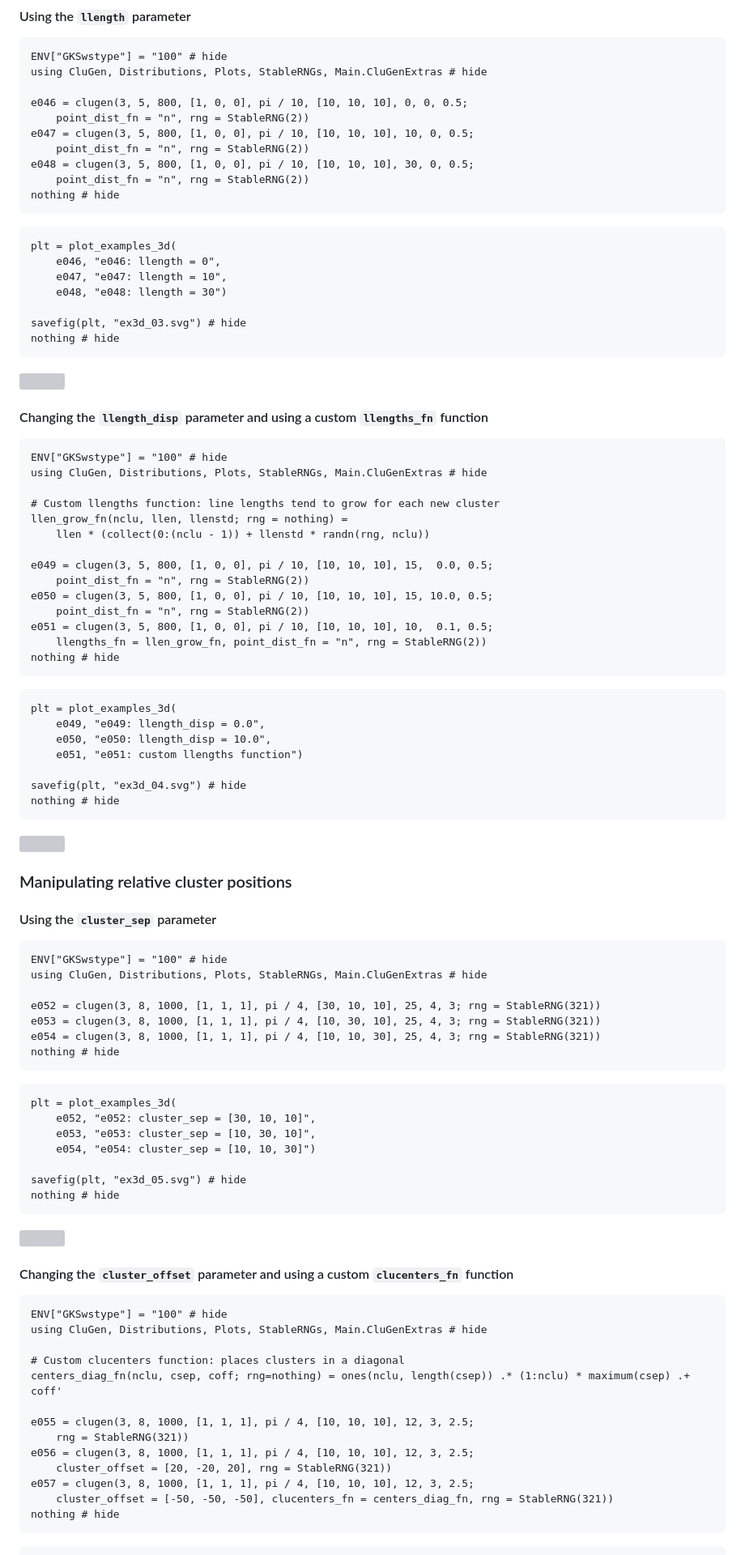
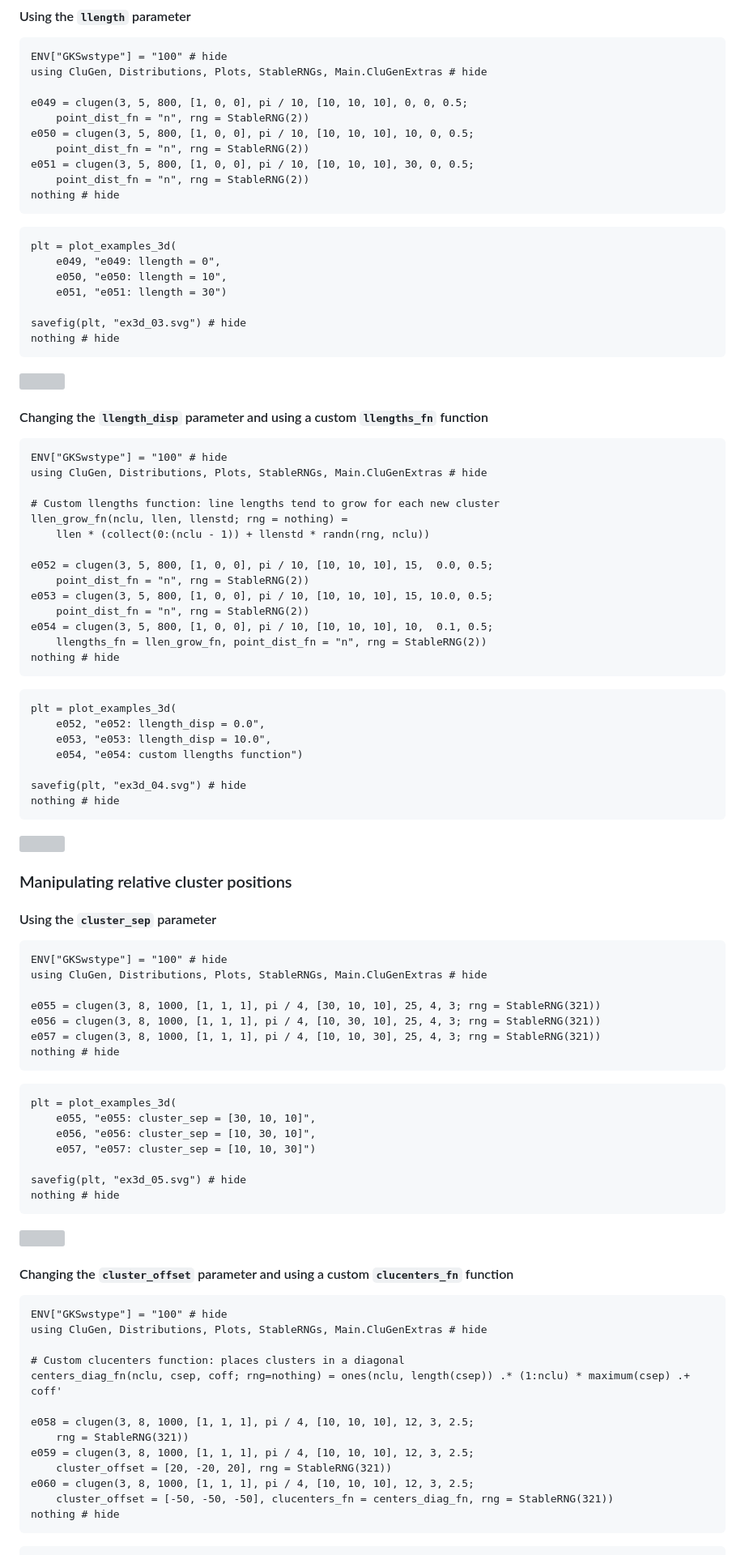
Before and after one commit to clugen/CluGen.jl, a Markdown page: docs/src/examples.md, the part around one of its changes. Shown at 81% size. Rendered like a GitHub page; grey boxes are pictures that could not be loaded.

Commit message:
Examples: find room for new direction examples (to be added)

````diff
--- a/docs/src/examples.md
+++ b/docs/src/examples.md
@@ -499,20 +499,20 @@ nothing # hide
 ENV["GKSwstype"] = "100" # hide
 using CluGen, Distributions, Plots, StableRNGs, Main.CluGenExtras # hide
 
-e046 = clugen(3, 5, 800, [1, 0, 0], pi / 10, [10, 10, 10], 0, 0, 0.5;
+e049 = clugen(3, 5, 800, [1, 0, 0], pi / 10, [10, 10, 10], 0, 0, 0.5;
     point_dist_fn = "n", rng = StableRNG(2))
-e047 = clugen(3, 5, 800, [1, 0, 0], pi / 10, [10, 10, 10], 10, 0, 0.5;
+e050 = clugen(3, 5, 800, [1, 0, 0], pi / 10, [10, 10, 10], 10, 0, 0.5;
     point_dist_fn = "n", rng = StableRNG(2))
-e048 = clugen(3, 5, 800, [1, 0, 0], pi / 10, [10, 10, 10], 30, 0, 0.5;
+e051 = clugen(3, 5, 800, [1, 0, 0], pi / 10, [10, 10, 10], 30, 0, 0.5;
     point_dist_fn = "n", rng = StableRNG(2))
 nothing # hide
 ```
 
 ```@example 3d_llen
 plt = plot_examples_3d(
-    e046, "e046: llength = 0",
-    e047, "e047: llength = 10",
-    e048, "e048: llength = 30")
+    e049, "e049: llength = 0",
+    e050, "e050: llength = 10",
+    e051, "e051: llength = 30")
 
 savefig(plt, "ex3d_03.svg") # hide
 nothing # hide
@@ -530,20 +530,20 @@ using CluGen, Distributions, Plots, StableRNGs, Main.CluGenExtras # hide
 llen_grow_fn(nclu, llen, llenstd; rng = nothing) =
     llen * (collect(0:(nclu - 1)) + llenstd * randn(rng, nclu))
 
-e049 = clugen(3, 5, 800, [1, 0, 0], pi / 10, [10, 10, 10], 15,  0.0, 0.5;
+e052 = clugen(3, 5, 800, [1, 0, 0], pi / 10, [10, 10, 10], 15,  0.0, 0.5;
     point_dist_fn = "n", rng = StableRNG(2))
-e050 = clugen(3, 5, 800, [1, 0, 0], pi / 10, [10, 10, 10], 15, 10.0, 0.5;
+e053 = clugen(3, 5, 800, [1, 0, 0], pi / 10, [10, 10, 10], 15, 10.0, 0.5;
     point_dist_fn = "n", rng = StableRNG(2))
-e051 = clugen(3, 5, 800, [1, 0, 0], pi / 10, [10, 10, 10], 10,  0.1, 0.5;
+e054 = clugen(3, 5, 800, [1, 0, 0], pi / 10, [10, 10, 10], 10,  0.1, 0.5;
     llengths_fn = llen_grow_fn, point_dist_fn = "n", rng = StableRNG(2))
 nothing # hide
 ```
 
 ```@example 3d_len_disp
 plt = plot_examples_3d(
-    e049, "e049: llength_disp = 0.0",
-    e050, "e050: llength_disp = 10.0",
-    e051, "e051: custom llengths function")
+    e052, "e052: llength_disp = 0.0",
+    e053, "e053: llength_disp = 10.0",
+    e054, "e054: custom llengths function")
 
 savefig(plt, "ex3d_04.svg") # hide
 nothing # hide
@@ -559,17 +559,17 @@ nothing # hide
 ENV["GKSwstype"] = "100" # hide
 using CluGen, Distributions, Plots, StableRNGs, Main.CluGenExtras # hide
 
-e052 = clugen(3, 8, 1000, [1, 1, 1], pi / 4, [30, 10, 10], 25, 4, 3; rng = StableRNG(321))
-e053 = clugen(3, 8, 1000, [1, 1, 1], pi / 4, [10, 30, 10], 25, 4, 3; rng = StableRNG(321))
-e054 = clugen(3, 8, 1000, [1, 1, 1], pi / 4, [10, 10, 30], 25, 4, 3; rng = StableRNG(321))
+e055 = clugen(3, 8, 1000, [1, 1, 1], pi / 4, [30, 10, 10], 25, 4, 3; rng = StableRNG(321))
+e056 = clugen(3, 8, 1000, [1, 1, 1], pi / 4, [10, 30, 10], 25, 4, 3; rng = StableRNG(321))
+e057 = clugen(3, 8, 1000, [1, 1, 1], pi / 4, [10, 10, 30], 25, 4, 3; rng = StableRNG(321))
 nothing # hide
 ```
 
 ```@example 3d_clusep
 plt = plot_examples_3d(
-    e052, "e052: cluster_sep = [30, 10, 10]",
-    e053, "e053: cluster_sep = [10, 30, 10]",
-    e054, "e054: cluster_sep = [10, 10, 30]")
+    e055, "e055: cluster_sep = [30, 10, 10]",
+    e056, "e056: cluster_sep = [10, 30, 10]",
+    e057, "e057: cluster_sep = [10, 10, 30]")
 
 savefig(plt, "ex3d_05.svg") # hide
 nothing # hide
@@ -586,11 +586,11 @@ using CluGen, Distributions, Plots, StableRNGs, Main.CluGenExtras # hide
 # Custom clucenters function: places clusters in a diagonal
 centers_diag_fn(nclu, csep, coff; rng=nothing) = ones(nclu, length(csep)) .* (1:nclu) * maximum(csep) .+ coff'
 
-e055 = clugen(3, 8, 1000, [1, 1, 1], pi / 4, [10, 10, 10], 12, 3, 2.5;
+e058 = clugen(3, 8, 1000, [1, 1, 1], pi / 4, [10, 10, 10], 12, 3, 2.5;
     rng = StableRNG(321))
-e056 = clugen(3, 8, 1000, [1, 1, 1], pi / 4, [10, 10, 10], 12, 3, 2.5;
+e059 = clugen(3, 8, 1000, [1, 1, 1], pi / 4, [10, 10, 10], 12, 3, 2.5;
     cluster_offset = [20, -20, 20], rng = StableRNG(321))
-e057 = clugen(3, 8, 1000, [1, 1, 1], pi / 4, [10, 10, 10], 12, 3, 2.5;
+e060 = clugen(3, 8, 1000, [1, 1, 1], pi / 4, [10, 10, 10], 12, 3, 2.5;
     cluster_offset = [-50, -50, -50], clucenters_fn = centers_diag_fn, rng = StableRNG(321))
 nothing # hide
 ```
````
Also changed, not shown: other parts of docs/src/examples.md (+63 -63 lines).
